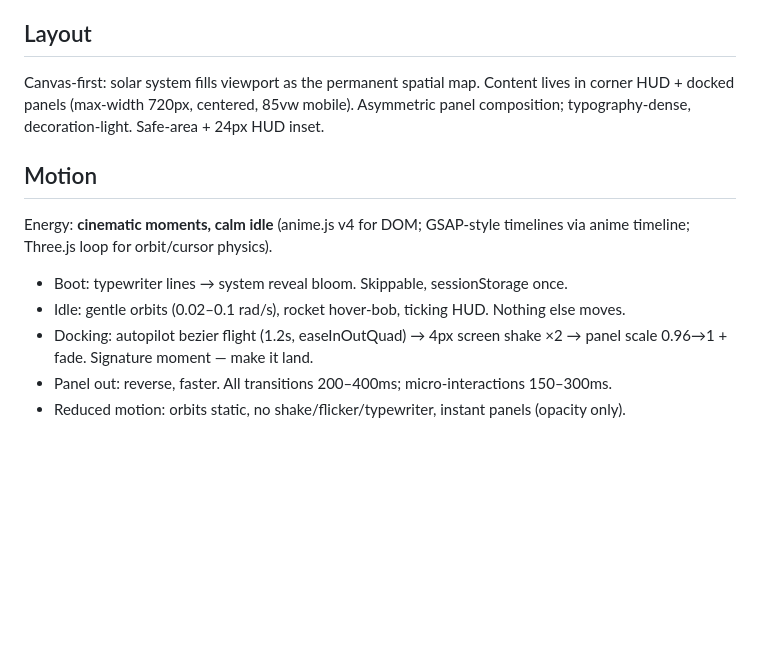
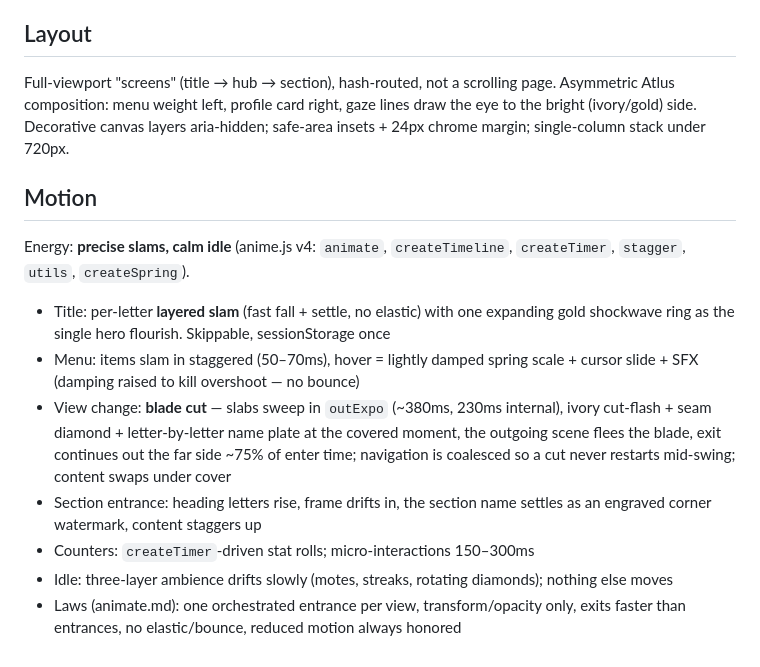
Before and after one commit to JP-TY/JP-TY.github.io, a Markdown page: DESIGN.md, the part around one of its changes. GitHub-like rendering; blank space fills up the shorter version.

```diff
--- a/DESIGN.md
+++ b/DESIGN.md
@@ -47,14 +48,16 @@ Scale: `--fs-hero: clamp(2.5rem, 6vw, 4.5rem)` · `--fs-h2: clamp(1.75rem, 3.5vw
 
 ## Layout
 
-Canvas-first: solar system fills viewport as the permanent spatial map. Content lives in corner HUD + docked panels (max-width 720px, centered, 85vw mobile). Asymmetric panel composition; typography-dense, decoration-light. Safe-area + 24px HUD inset.
+Full-viewport "screens" (title → hub → section), hash-routed, not a scrolling page. Asymmetric Atlus composition: menu weight left, profile card right, gaze lines draw the eye to the bright (ivory/gold) side. Decorative canvas layers aria-hidden; safe-area insets + 24px chrome margin; single-column stack under 720px.
 
 ## Motion
 
-Energy: **cinematic moments, calm idle** (anime.js v4 for DOM; GSAP-style timelines via anime timeline; Three.js loop for orbit/cursor physics).
+Energy: **precise slams, calm idle** (anime.js v4: `animate`, `createTimeline`, `createTimer`, `stagger`, `utils`, `createSpring`).
 
-- Boot: typewriter lines → system reveal bloom. Skippable, sessionStorage once.
-- Idle: gentle orbits (0.02–0.1 rad/s), rocket hover-bob, ticking HUD. Nothing else moves.
-- Docking: autopilot bezier flight (1.2s, easeInOutQuad) → 4px screen shake ×2 → panel scale 0.96→1 + fade. Signature moment — make it land.
-- Panel out: reverse, faster. All transitions 200–400ms; micro-interactions 150–300ms.
-- Reduced motion: orbits static, no shake/flicker/typewriter, instant panels (opacity only).
+- Title: per-letter **layered slam** (fast fall + settle, no elastic) with one expanding gold shockwave ring as the single hero flourish. Skippable, sessionStorage once
+- Menu: items slam in staggered (50–70ms), hover = lightly damped spring scale + cursor slide + SFX (damping raised to kill overshoot — no bounce)
+- View change: **blade cut** — slabs sweep in `outExpo` (~380ms, 230ms internal), ivory cut-flash + seam diamond + letter-by-letter name plate at the covered moment, the outgoing scene flees the blade, exit continues out the far side ~75% of enter time; navigation is coalesced so a cut never restarts mid-swing; content swaps under cover
+- Section entrance: heading letters rise, frame drifts in, the section name settles as an engraved corner watermark, content staggers up
+- Counters: `createTimer`-driven stat rolls; micro-interactions 150–300ms
+- Idle: three-layer ambience drifts slowly (motes, streaks, rotating diamonds); nothing else moves
+- Laws (animate.md): one orchestrated entrance per view, transform/opacity only, exits faster than entrances, no elastic/bounce, reduced motion always honored
```
Also changed, not shown: other parts of DESIGN.md (+26 -25 lines).
